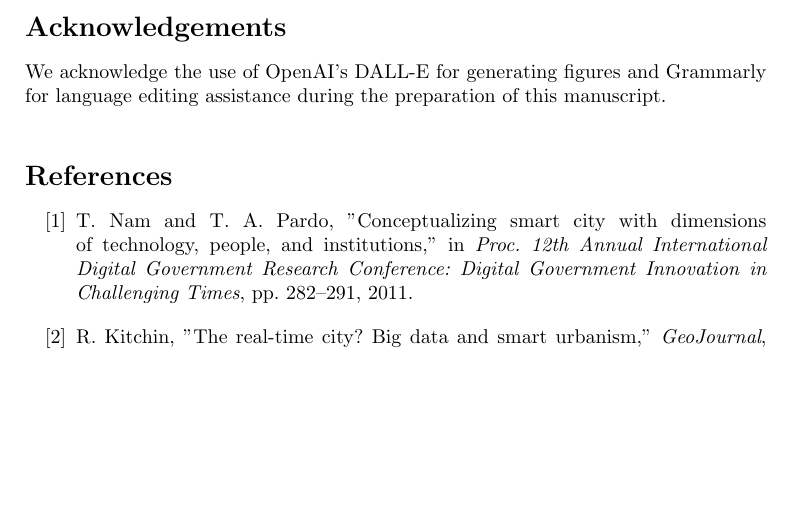
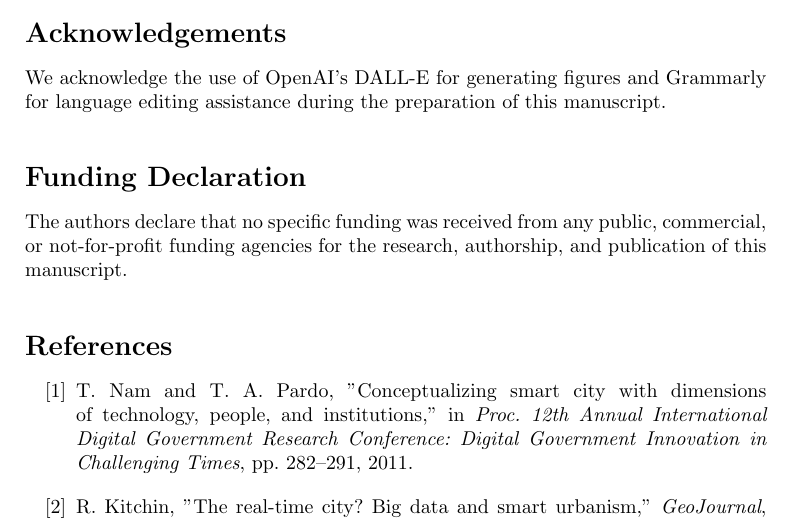
Before and after one commit to DerrickUnleashed/DesignSmartCities, a LaTeX paper (main.tex): part of page 52 of 63 before the commit and part of page 52 of 64 after it, cut so that both start at the same text, the shorter picture padded with empty space. Compiled offline with pdfLaTeX.

Commit message:
Add Funding Declaration

```diff
--- a/main.tex
+++ b/main.tex
@@ -1279,6 +1279,9 @@ In summary, the results clearly indicate that the development of smart cities is
 \section*{Acknowledgements}
 We acknowledge the use of OpenAI's DALL-E for generating figures and Grammarly for language editing assistance during the preparation of this manuscript.
 
+\section*{Funding Declaration}
+The authors declare that no specific funding was received from any public, commercial, or not-for-profit funding agencies for the research, authorship, and publication of this manuscript.
+
 \begin{thebibliography}{132}
 
 \bibitem{r1} T. Nam and T. A. Pardo, "Conceptualizing smart city with dimensions of technology, people, and institutions," in \emph{Proc. 12th Annual International Digital Government Research Conference: Digital Government Innovation in Challenging Times}, pp. 282--291, 2011.
```
Also changed, not shown: 1 other file.
